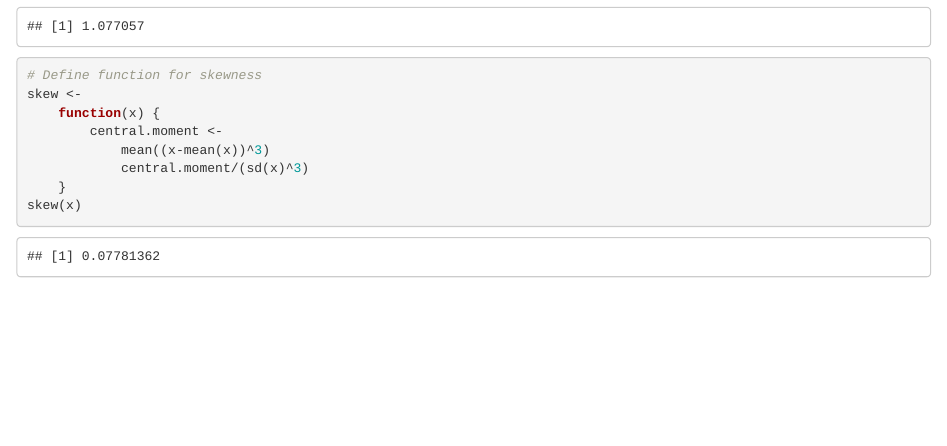
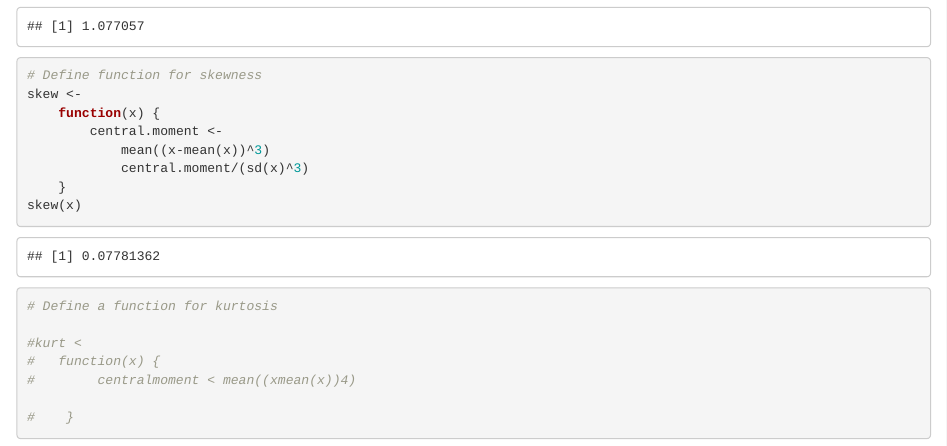
Before and after one commit to DonnaVakalis/Rprobability, an R Markdown document (Exercises.Rmd): the page in a window 1100 px wide, from 10180 px down. Rendered offline with R 4.5, knitr and Pandoc, with nearby package versions; code that draws random numbers runs with fixed seeds of ours; some code elsewhere in the file could not run offline.

Commit message:
kurtosis

````diff
--- a/Exercises.Rmd
+++ b/Exercises.Rmd
@@ -214,4 +214,12 @@ skew <-
     }
 skew(x)
 
+# Define a function for kurtosis
+
+#kurt <
+#   function(x) {
+#        centralmoment < mean((xmean(x))4)
+
+#    }
+
 ```
````
Also changed, not shown: Exercises.knit.md (deleted), Exercises.nb.html, Exercises.utf8.md (deleted).
